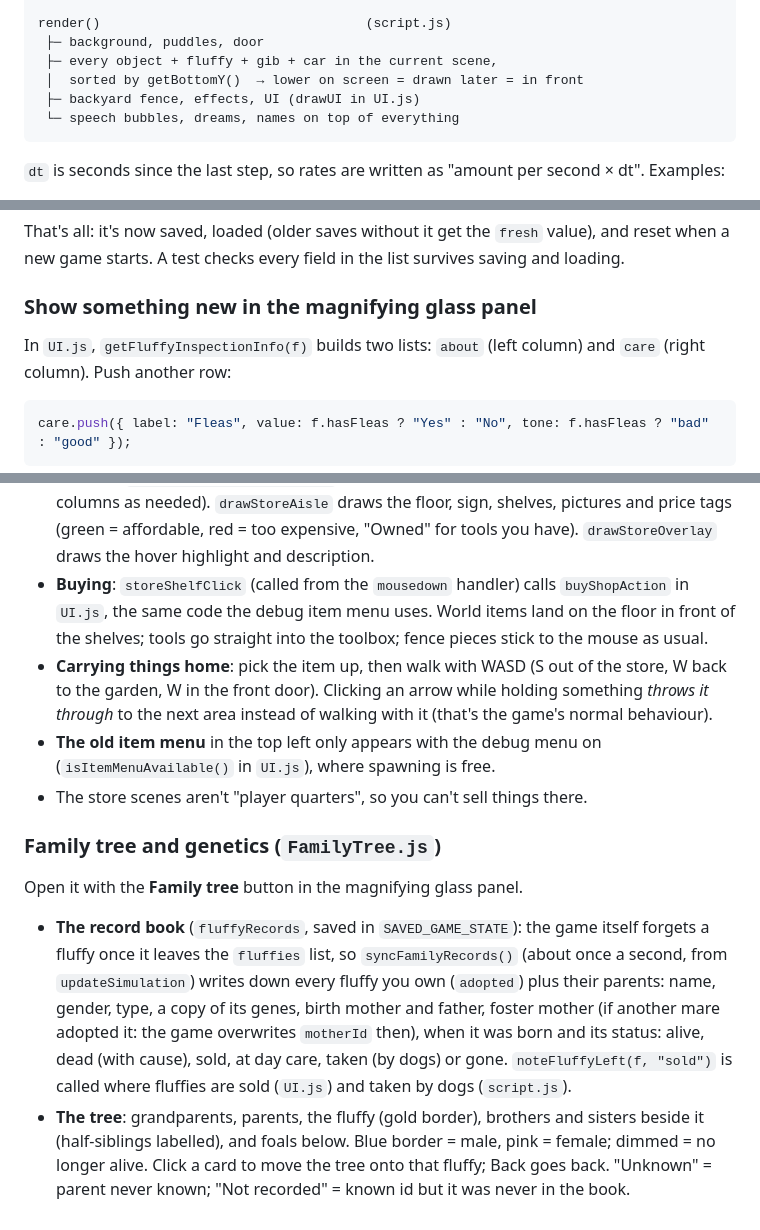
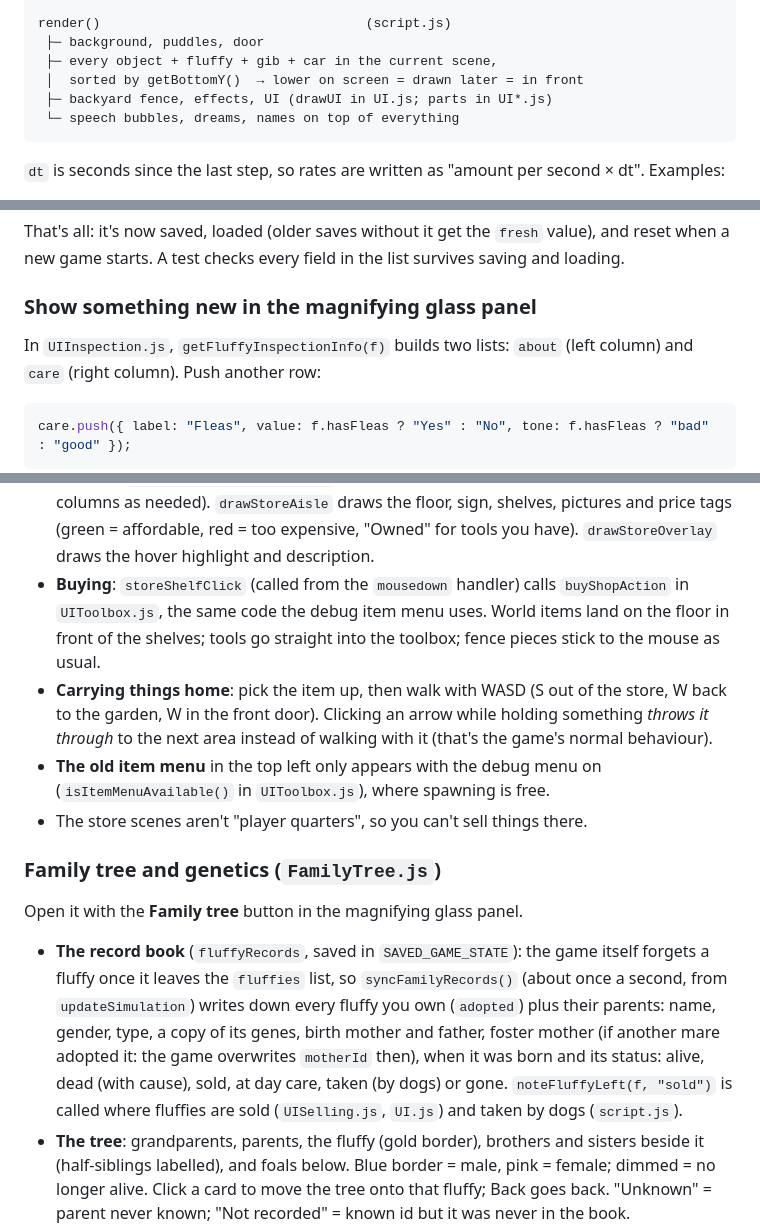
Before and after one commit to Brad1816/fluff, a Markdown page: GAME_GUIDE.md, 3 parts joined by grey strips. Rendered like a GitHub page.

````diff
--- a/GAME_GUIDE.md
+++ b/GAME_GUIDE.md
@@ -141,7 +173,7 @@ render()                                  (script.js)
  ├─ background, puddles, door
  ├─ every object + fluffy + gib + car in the current scene,
  │  sorted by getBottomY()  → lower on screen = drawn later = in front
- ├─ backyard fence, effects, UI (drawUI in UI.js)
+ ├─ backyard fence, effects, UI (drawUI in UI.js; parts in UI*.js)
  └─ speech bubbles, dreams, names on top of everything
 ```
 
@@ -359,7 +391,7 @@ value), and reset when a new game starts. A test checks every field in
 the list survives saving and loading.
 
 ### Show something new in the magnifying glass panel
-In `UI.js`, `getFluffyInspectionInfo(f)` builds two lists: `about` (left
+In `UIInspection.js`, `getFluffyInspectionInfo(f)` builds two lists: `about` (left
 column) and `care` (right column). Push another row:
 ```js
 care.push({ label: "Fleas", value: f.hasFleas ? "Yes" : "No", tone: f.hasFleas ? "bad" : "good" });
@@ -479,7 +519,7 @@ Things are bought at a store instead of from a menu.
   expensive, "Owned" for tools you have). `drawStoreOverlay` draws the
   hover highlight and description.
 - **Buying**: `storeShelfClick` (called from the `mousedown` handler) calls
-  `buyShopAction` in `UI.js`, the same code the debug item menu uses.
+  `buyShopAction` in `UIToolbox.js`, the same code the debug item menu uses.
   World items land on the floor in front of the shelves; tools go straight
   into the toolbox; fence pieces stick to the mouse as usual.
 - **Carrying things home**: pick the item up, then walk with WASD (S out
@@ -487,7 +527,7 @@ Things are bought at a store instead of from a menu.
   arrow while holding something *throws it through* to the next area
   instead of walking with it (that's the game's normal behaviour).
 - **The old item menu** in the top left only appears with the debug menu
-  on (`isItemMenuAvailable()` in `UI.js`), where spawning is free.
+  on (`isItemMenuAvailable()` in `UIToolbox.js`), where spawning is free.
 - The store scenes aren't "player quarters", so you can't sell things there.
 
 ### Family tree and genetics (`FamilyTree.js`)
@@ -500,7 +540,7 @@ Open it with the **Family tree** button in the magnifying glass panel.
   (if another mare adopted it: the game overwrites `motherId` then), when
   it was born and its status: alive, dead (with cause), sold, at day care,
   taken (by dogs) or gone. `noteFluffyLeft(f, "sold")` is called where
-  fluffies are sold (`UI.js`) and taken by dogs (`script.js`).
+  fluffies are sold (`UISelling.js`, `UI.js`) and taken by dogs (`script.js`).
 - **The tree**: grandparents, parents, the fluffy (gold border), brothers
   and sisters beside it (half-siblings labelled), and foals below. Blue
   border = male, pink = female; dimmed = no longer alive. Click a card to
````
Also changed, not shown: other parts of GAME_GUIDE.md (+45 -5 lines).
